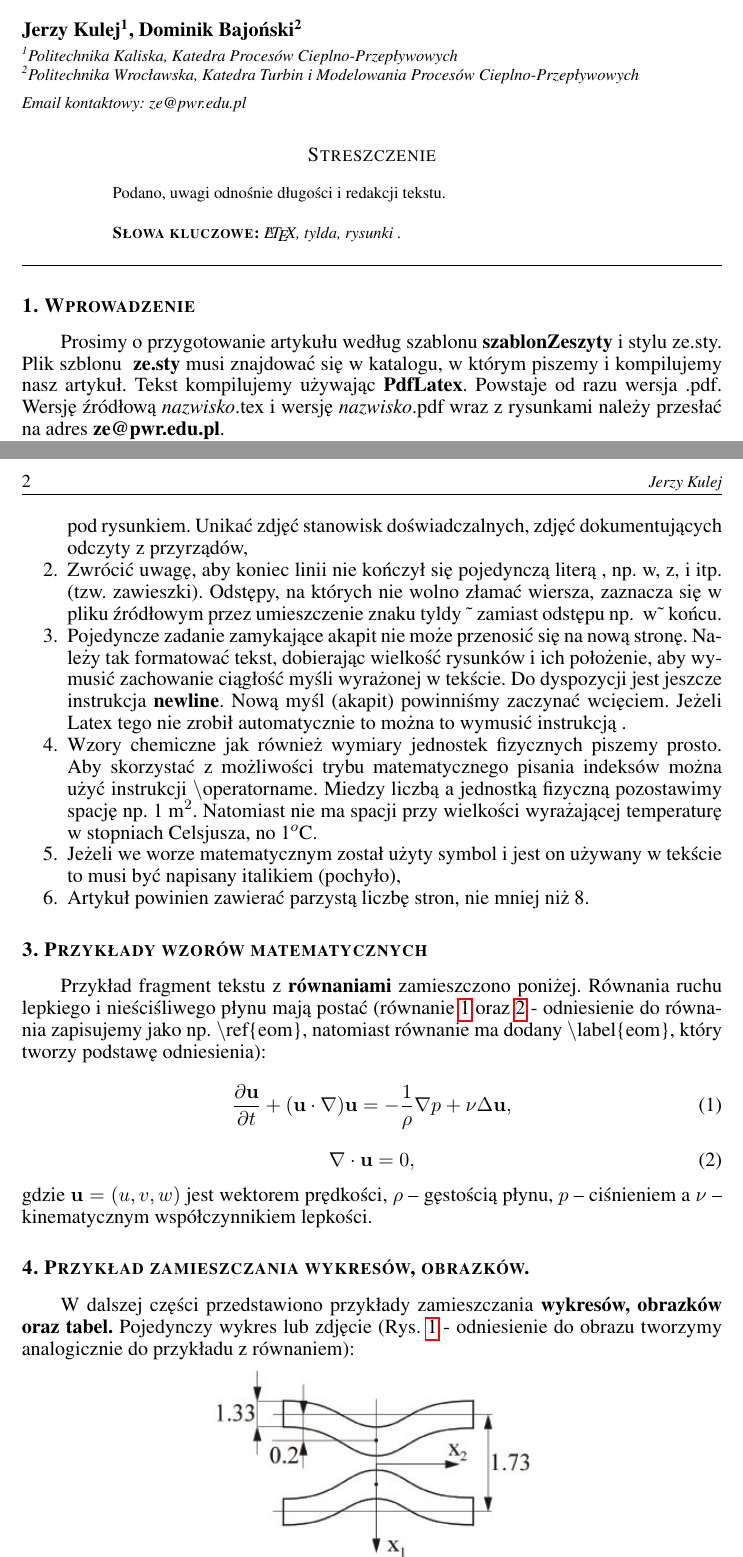
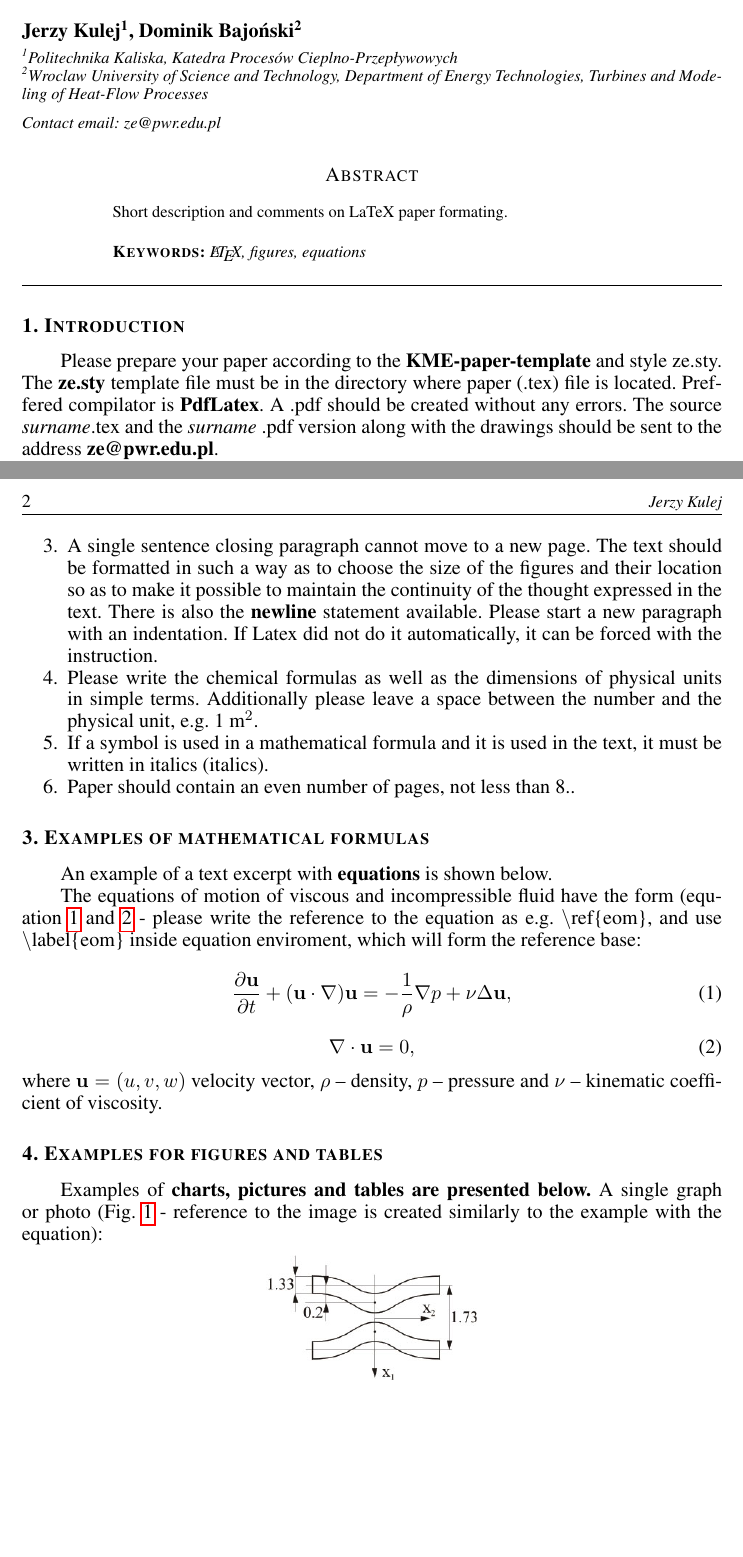
Before and after one commit to amachalski/KME-szablony, a LaTeX document (KME-paper-template/KME-paper-template.tex, which reads KME-paper-template/ze.sty): two parts of pages 1 and 2 of 3, joined at a grey line, cut so that both start at the same text, the shorter picture padded with empty space. Compiled offline with pdfLaTeX.

Commit message:
Finished english translation of paper template

```diff
--- a/KME-paper-template/KME-paper-template.tex
+++ b/KME-paper-template/KME-paper-template.tex
@@ -4,10 +4,10 @@
 \usepackage{ze}
 
 % tytul referatu
-\title{Uwagi odnośnie redakcji artykułów do Zeszytów Energetycznych}
-\shorttitle{Uwagi redakcyjne...}
+\title{Comments on the editing of articles for Zeszyty Energetyczny}
+\shorttitle{Editorial notes...}
 % tytul referatu w jez. angielskim
-\titleEng{Tytuł referatu w języku angielskim}
+\titleEng{English title}
 % Autorzy
 \author{Jerzy Kulej\affmark[1], Dominik Bajoński\affmark[2]}
 % Autorzy nagłówek
@@ -15,7 +15,7 @@
 % Afiliacje autorów
 \affiliations{
     \affaddr[1]{Politechnika Kaliska, Katedra Procesów Cieplno-Przepływowych}
-    \affaddr[2]{Politechnika Wrocławska, Katedra Turbin i Modelowania Procesów Cieplno-Przepływowych}
+    \affaddr[2]{Wroclaw University of Science and Technology, Department of Energy Technologies, Turbines and Modeling of Heat-Flow Processes}
 }
 % Kontaktowy adres mailowy
 \contactaddress{ze@pwr.edu.pl}
@@ -25,17 +25,17 @@
 \maketitle
 
 \begin{ZEabstract}
-Podano, uwagi odnośnie  długości i redakcji tekstu.
+Short description and comments on LaTeX paper formating.
 \end{ZEabstract}
 
 \begin{keywords}
-\LaTeX, tylda, rysunki .
+\LaTeX, figures, equations
 \end{keywords}
 
 \normalsize
 
-\section{Wprowadzenie}
+\section{Introduction}
 
-Prosimy o przygotowanie artykułu według szablonu \textbf{szablonZeszyty} i stylu ze.sty.
-Plik szblonu \textbf{ ze.sty} musi znajdować się w katalogu, w którym piszemy i  kompilujemy nasz artykuł. Tekst kompilujemy używając\textbf{ PdfLatex}. Powstaje od razu wersja .pdf. Wersję źródłową \emph{nazwisko}.tex i wersję \emph{nazwisko}.pdf wraz z rysunkami należy przesłać na adres \textbf{ze@pwr.edu.pl}.
+Please prepare your paper according to the \textbf{KME-paper-template} and style ze.sty.
+The \textbf{ze.sty} template file must be in the directory where paper (.tex) file is located. Preffered compilator is \textbf{PdfLatex}. A .pdf should be created without any errors. The source \emph{surname}.tex and the \emph{surname} .pdf version along with the drawings should be sent to the address \textbf{ze@pwr.edu.pl}.
 
@@ -49,30 +48,31 @@ Wcześniejsza praca nad redakcją Zeszytów pozwala sformułować kilka dodatkow
 \begin{enumerate}
-    \item Należy zwrócić uwagę na czytelność zamieszczanych w tekście rysunków. Dla zachowania czytelności czcionka na rysunkach powinna być tej wielkości co podpis pod rysunkiem. Unikać zdjęć stanowisk doświadczalnych, zdjęć dokumentujących odczyty z przyrządów,
-    \item Zwrócić uwagę, aby koniec linii nie kończył się pojedynczą literą , np. w, z, i itp. (tzw. zawieszki). Odstępy, na których nie wolno złamać wiersza, zaznacza się w pliku źródłowym przez umieszczenie znaku tyldy \~{}  zamiast odstępu np.~ w\~{}~końcu.
-    \item  Pojedyncze zadanie zamykające akapit nie może przenosić się na nową stronę. Należy tak formatować tekst, dobierając wielkość rysunków i ich położenie, aby wymusić zachowanie ciągłość myśli wyrażonej w tekście. Do dyspozycji jest jeszcze instrukcja \textbf{newline}. Nową myśl (akapit) powinniśmy zaczynać wcięciem. Jeżeli Latex tego nie zrobił automatycznie to można to wymusić instrukcją  \indent.
-    \item Wzory  chemiczne  jak również wymiary jednostek fizycznych piszemy prosto. Aby skorzystać z możliwości trybu matematycznego pisania indeksów można użyć  instrukcji  \text{$\backslash$operatorname}. Miedzy liczbą a jednostką fizyczną pozostawimy spację np. 1 m$^2$. Natomiast nie ma spacji przy wielkości wyrażającej  temperaturę  w stopniach Celsjusza, no 1$^o$C.
-    \item Jeżeli we worze matematycznym został użyty symbol i jest on używany w tekście to musi być napisany italikiem (pochyło),
-    \item Artykuł powinien zawierać parzystą liczbę stron, nie mniej niż 8.
+    \item Please pay attention to the quality of the drawings included in the text. For the sake of readability, the font size in the drawings should be of the same size as the caption under the drawing. Avoid photos of test stands, photos documenting readings from instruments etc.
+    \item Make sure that the end of the line does not end with a single letter. Blanks where lines must not be broken are marked in the source file by a tilde \~{}.
+    \item  A single sentence closing paragraph cannot move to a new page. The text should be formatted in such a way as to choose the size of the figures and their location so as to make it possible to maintain the continuity of the thought expressed in the text. There is also the \textbf{newline} statement available. Please start a new paragraph with an indentation. If Latex did not do it automatically, it can be forced with the \indent instruction.
+    \item Please write the chemical formulas as well as the dimensions of physical units in simple terms. Additionally please leave a space between the number and the physical unit, e.g. 1 m$^2$.
+    \item If a symbol is used in a mathematical formula and it is used in the text, it must be written in italics (italics).
+    \item Paper should contain an even number of pages, not less than 8..
 \end{enumerate}
 
-\section{Przykłady wzorów matematycznych}
-Przykład fragment tekstu z \textbf{równaniami} zamieszczono poniżej.
-Równania ruchu lepkiego i nieściśliwego płynu mają postać (równanie \ref{eom} oraz \ref{incmp} - odniesienie do równania zapisujemy jako np. $\backslash$ref\{eom\}, natomiast równanie ma dodany $\backslash$label\{eom\}, który tworzy podstawę odniesienia):
+\section{Examples of mathematical formulas}
+An example of a text excerpt with \textbf{equations} is shown below.
+
+The equations of motion of viscous and incompressible fluid have the form (equation \ref{eom} and \ref{incmp} - please write the reference to the equation as e.g. $\backslash$ref\{eom\}, and use $\backslash$label\{eom\} inside equation enviroment, which will form the reference base:
 \begin{equation}\label{eom}
 \frac{\partial{\mathbf{u}}}{\partial t}+(\mathbf{u} \cdot \nabla)\mathbf{u}=-\frac{1}{\rho}\nabla p+\nu \Delta \mathbf{u},
 \end{equation}
 \begin{equation}\label{incmp}
 \nabla \cdot \mathbf{u}=0,
 \end{equation}
-gdzie $\mathbf{u}=(u,v,w)$ jest wektorem prędkości, $\rho$ -- gęstością płynu, $p$ -- ciśnieniem a $\nu$ -- kinematycznym współczynnikiem lepkości.
+where $\mathbf{u}=(u,v,w)$ velocity vector, $\rho$ -- density, $p$ -- pressure and $\nu$ -- kinematic coefficient of viscosity.
 
-\section{Przykład zamieszczania wykresów, obrazków.}
+\section{Examples for figures and tables}
 
-W dalszej części przedstawiono przykłady zamieszczania \textbf{wykresów, obrazków oraz tabel.}
-Pojedynczy wykres lub zdjęcie (Rys. \ref{obraz1} - odniesienie do obrazu tworzymy analogicznie do przykładu z równaniem):
+Examples of \textbf{charts, pictures and tables are presented below.}
+A single graph or photo (Fig. \ref{image1} - reference to the image is created similarly to the example with the equation):
 \begin{figure}[h!]
 \centering
-\includegraphics[width=0.45\linewidth]{figure1.jpg}
-\caption{Jeden obrazek z podpisem}\label{obraz1}
+\includegraphics[width=0.3\linewidth]{figure1.jpg}
+\caption{Jeden obrazek z podpisem}\label{image1}
 \end{figure}
 
--- a/KME-paper-template/ze.sty
+++ b/KME-paper-template/ze.sty
@@ -104,7 +104,7 @@
   \\[1mm]
   \footnotesize\textit{\@affiliations}\unpenalty
   \\[2mm]
-  \footnotesize\textit{Email kontaktowy: \@contactaddress}
+  \footnotesize\textit{Contact email: \@contactaddress}
   \\[2mm]
 }
 
@@ -112,7 +112,7 @@
 \def\ZEabstract{%
   \begin{center}
   \begin{minipage}{10cm}
-  {\normalsize \begin{center} \textsc{Streszczenie} \end{center}}
+  {\normalsize \begin{center} \textsc{Abstract} \end{center}}
   \small}
 \def\endZEabstract{\end{minipage}\end{center}\par\normalsize\rm}
 
@@ -120,7 +120,7 @@
   \hspace{2cm}
   \begin{center}
   \begin{minipage}{10cm}
-  {\small\bf\textsc{Słowa kluczowe:}}\small\it}
+  {\small\bf\textsc{Keywords:}}\small\it}
 \def\endkeywords{\end{minipage}\end{center}\vspace{1pt}\par\normalsize\rm \noindent\makebox[\linewidth]{\rule{\linewidth}{0.4pt}}}
 
 
```
Also changed, not shown: KME-paper-template/KME-paper-template.pdf (added), KME-paper-template/KME-paper-template.tex (27 more changed lines), 1 other file.
